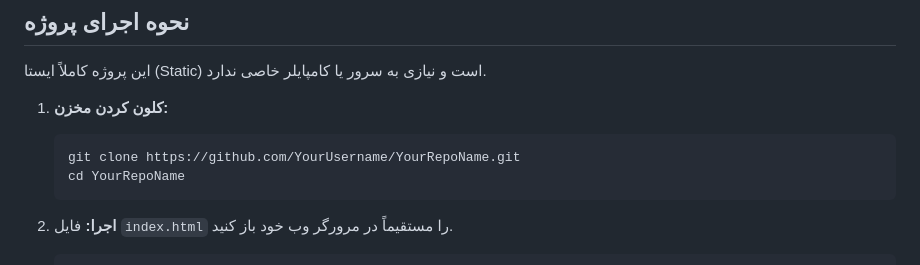
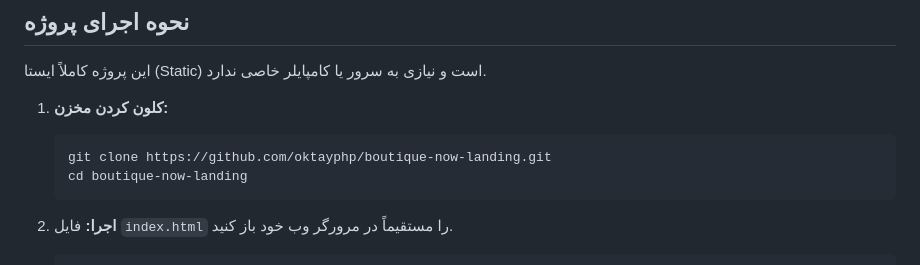
Before and after one commit to oktayphp/boutique-now-landing, a Markdown page: README.md, the part around the change. Rendered like a GitHub page.

````diff
--- a/README.md
+++ b/README.md
@@ -41,8 +41,8 @@
 
 1.  **کلون کردن مخزن:**
     ```bash
-    git clone https://github.com/YourUsername/YourRepoName.git
-    cd YourRepoName
+    git clone https://github.com/oktayphp/boutique-now-landing.git
+    cd boutique-now-landing
     ```
 
 2.  **اجرا:**
````
